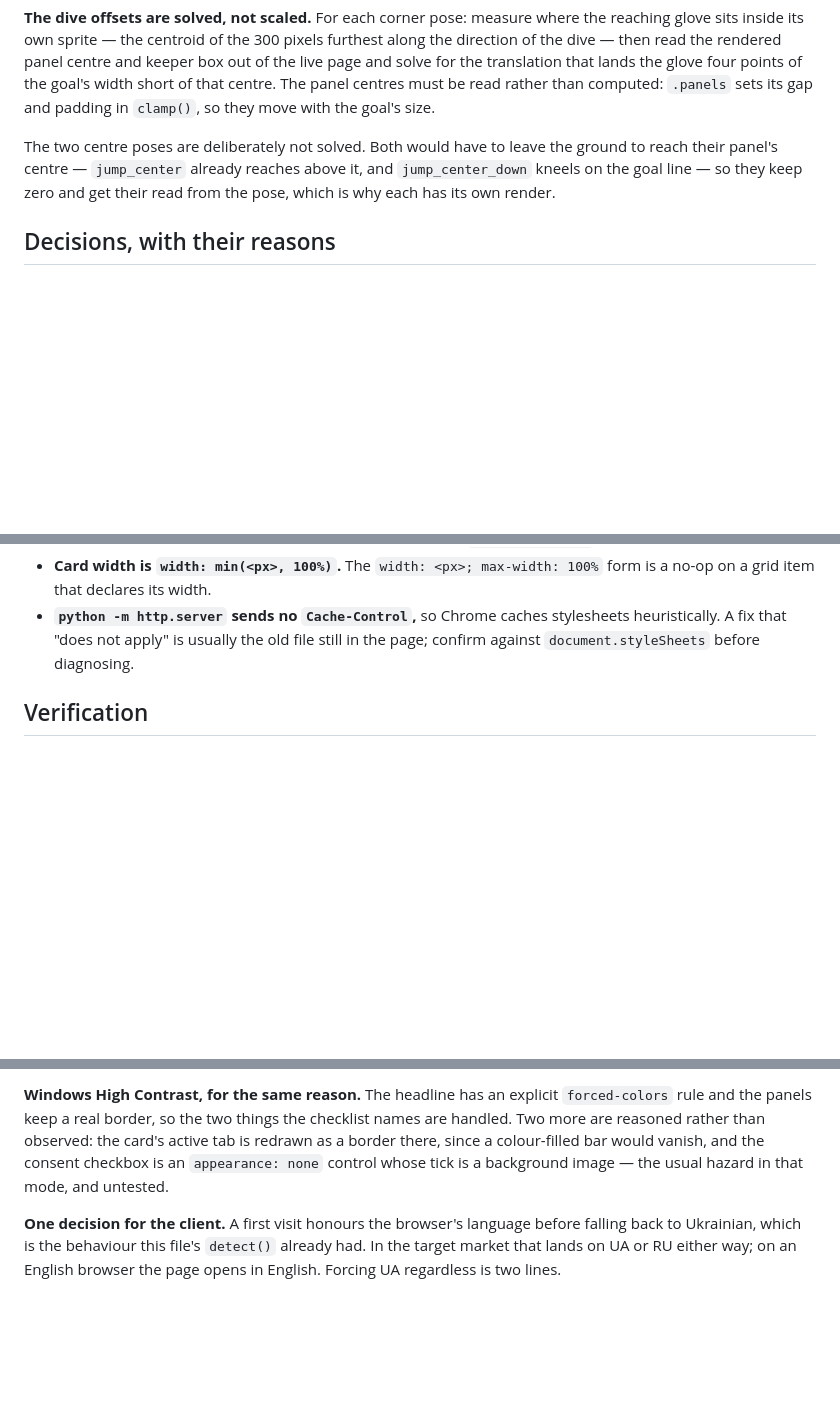
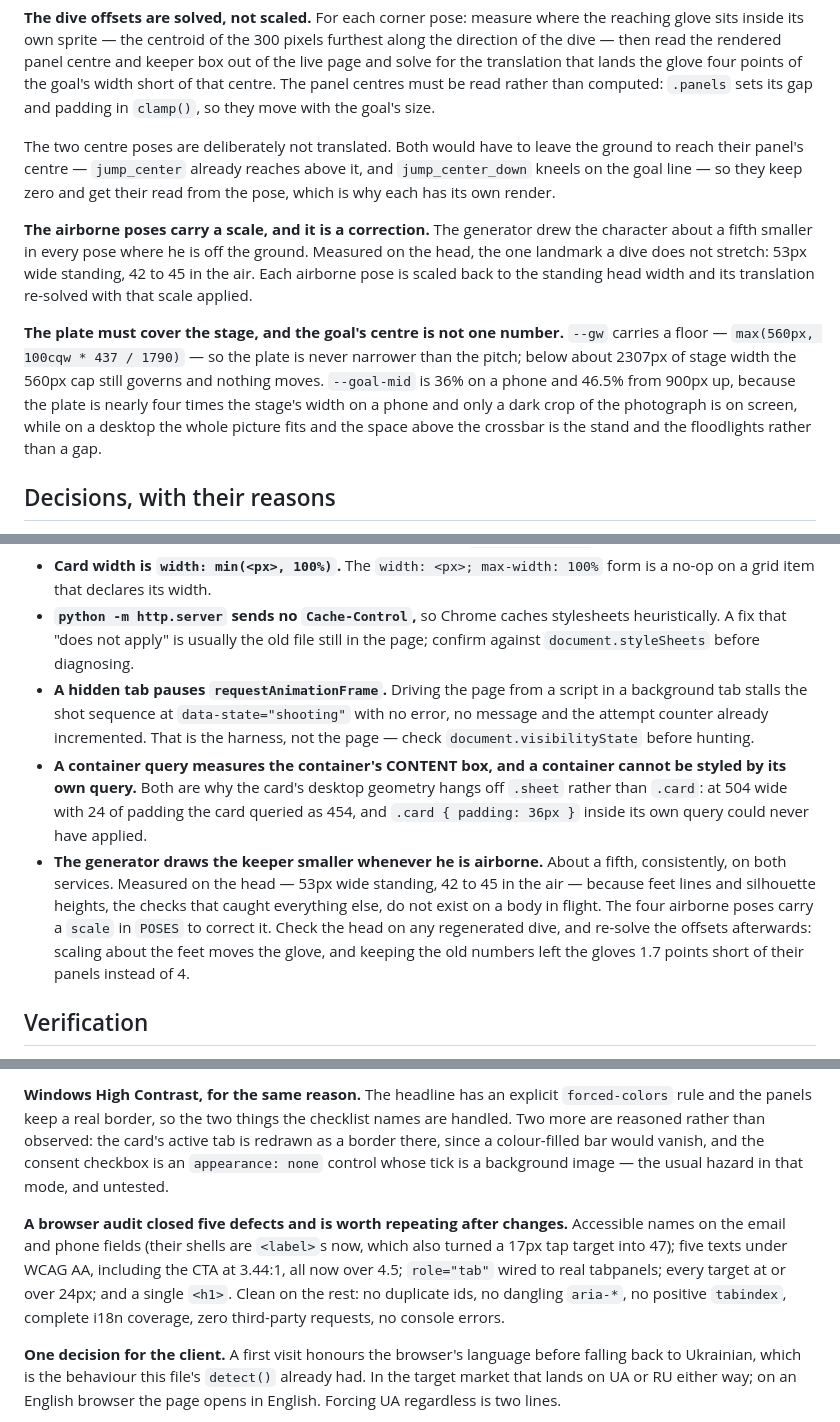
Before and after one commit to design-mkt-1/tw-penalty, a Markdown page: docs/NEXT-SESSION.md, 3 parts joined by grey strips. GitHub-like rendering; blank space fills up the shorter version.

Commit message:
Bring the handoff up to date for the end of the session
Three commits landed after the last rewrite and the file did not know about
them: the browser audit, the composition pass and the airborne scale
correction.

Added to what was measured: that the airborne poses carry a scale and why --
the generator drew the character about a fifth smaller whenever he left the
ground, measured on the head because feet lines and silhouette heights, the
checks that caught everything else, do not exist on a body in flight. And that
--gw now carries a floor so the plate is never narrower than the pitch, while
--goal-mid differs between a phone and a desktop because the phone shows a dark
crop of the photograph and the desktop shows the whole picture.

Added to the traps: a hidden tab pauses requestAnimationFrame, which stalls the
shot sequence with no error and looks exactly like a regression; a container
query measures the content box and cannot style its own container, which is why
the card's desktop geometry hangs off the sheet; and the airborne scale, with
the instruction to re-solve the offsets after any regeneration, since scaling
about the feet moves the glove.

The audit's five defects are listed under what is left, because they are the
kind of thing that comes back: accessible names, contrast, the tab pattern,
target sizes and the single h1.

What is actually left is unchanged and still outside the code: the phone
acceptance gate, Windows High Contrast where two of four points are reasoned
rather than observed, and the default-language decision.

Co-Authored-By: Claude Opus 5 (1M context) <noreply@anthropic.com>
Claude-Session: https://claude.ai/code/session_01CZv9H6G9u6JEBCsmyBzbm8

```diff
--- a/docs/NEXT-SESSION.md
+++ b/docs/NEXT-SESSION.md
@@ -88,10 +90,25 @@ glove four points of the goal's width short of that centre. The panel centres
 must be read rather than computed: `.panels` sets its gap and padding in
 `clamp()`, so they move with the goal's size.
 
-The two centre poses are deliberately not solved. Both would have to leave the
-ground to reach their panel's centre — `jump_center` already reaches above it,
-and `jump_center_down` kneels on the goal line — so they keep zero and get their
-read from the pose, which is why each has its own render.
+The two centre poses are deliberately not translated. Both would have to leave
+the ground to reach their panel's centre — `jump_center` already reaches above
+it, and `jump_center_down` kneels on the goal line — so they keep zero and get
+their read from the pose, which is why each has its own render.
+
+**The airborne poses carry a scale, and it is a correction.** The generator drew
+the character about a fifth smaller in every pose where he is off the ground.
+Measured on the head, the one landmark a dive does not stretch: 53px wide
+standing, 42 to 45 in the air. Each airborne pose is scaled back to the standing
+head width and its translation re-solved with that scale applied.
+
+**The plate must cover the stage, and the goal's centre is not one number.**
+`--gw` carries a floor — `max(560px, 100cqw * 437 / 1790)` — so the plate is
+never narrower than the pitch; below about 2307px of stage width the 560px cap
+still governs and nothing moves. `--goal-mid` is 36% on a phone and 46.5% from
+900px up, because the plate is nearly four times the stage's width on a phone
+and only a dark crop of the photograph is on screen, while on a desktop the
+whole picture fits and the space above the crossbar is the stand and the
+floodlights rather than a gap.
 
 ## Decisions, with their reasons
 
@@ -171,6 +188,23 @@ by regenerating `pitch-spot.webp` byte-identical.
 - **`python -m http.server` sends no `Cache-Control`,** so Chrome caches
   stylesheets heuristically. A fix that "does not apply" is usually the old file
   still in the page; confirm against `document.styleSheets` before diagnosing.
+- **A hidden tab pauses `requestAnimationFrame`.** Driving the page from a
+  script in a background tab stalls the shot sequence at `data-state="shooting"`
+  with no error, no message and the attempt counter already incremented. That is
+  the harness, not the page — check `document.visibilityState` before hunting.
+- **A container query measures the container's CONTENT box, and a container
+  cannot be styled by its own query.** Both are why the card's desktop
+  geometry hangs off `.sheet` rather than `.card`: at 504 wide with 24 of
+  padding the card queried as 454, and `.card { padding: 36px }` inside its own
+  query could never have applied.
+- **The generator draws the keeper smaller whenever he is airborne.** About a
+  fifth, consistently, on both services. Measured on the head — 53px wide
+  standing, 42 to 45 in the air — because feet lines and silhouette heights, the
+  checks that caught everything else, do not exist on a body in flight. The four
+  airborne poses carry a `scale` in `POSES` to correct it. Check the head on any
+  regenerated dive, and re-solve the offsets afterwards: scaling about the feet
+  moves the glove, and keeping the old numbers left the gloves 1.7 points short
+  of their panels instead of 4.
 
 ## Verification
 
@@ -211,6 +245,14 @@ card's active tab is redrawn as a border there, since a colour-filled bar would
 vanish, and the consent checkbox is an `appearance: none` control whose tick is
 a background image — the usual hazard in that mode, and untested.
 
+**A browser audit closed five defects and is worth repeating after changes.**
+Accessible names on the email and phone fields (their shells are `<label>`s
+now, which also turned a 17px tap target into 47); five texts under WCAG AA,
+including the CTA at 3.44:1, all now over 4.5; `role="tab"` wired to real
+tabpanels; every target at or over 24px; and a single `<h1>`. Clean on the rest:
+no duplicate ids, no dangling `aria-*`, no positive `tabindex`, complete i18n
+coverage, zero third-party requests, no console errors.
+
 **One decision for the client.** A first visit honours the browser's language
 before falling back to Ukrainian, which is the behaviour this file's `detect()`
 already had. In the target market that lands on UA or RU either way; on an
```
Also changed, not shown: other parts of docs/NEXT-SESSION.md (+2 -0 lines).
